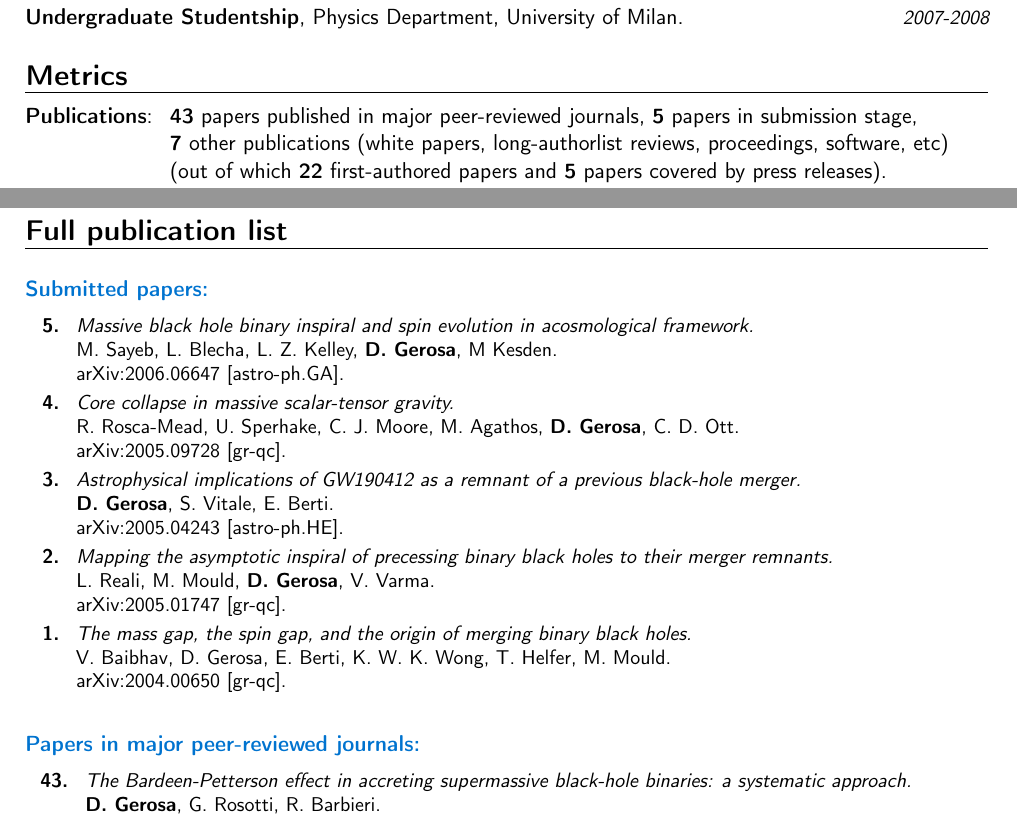
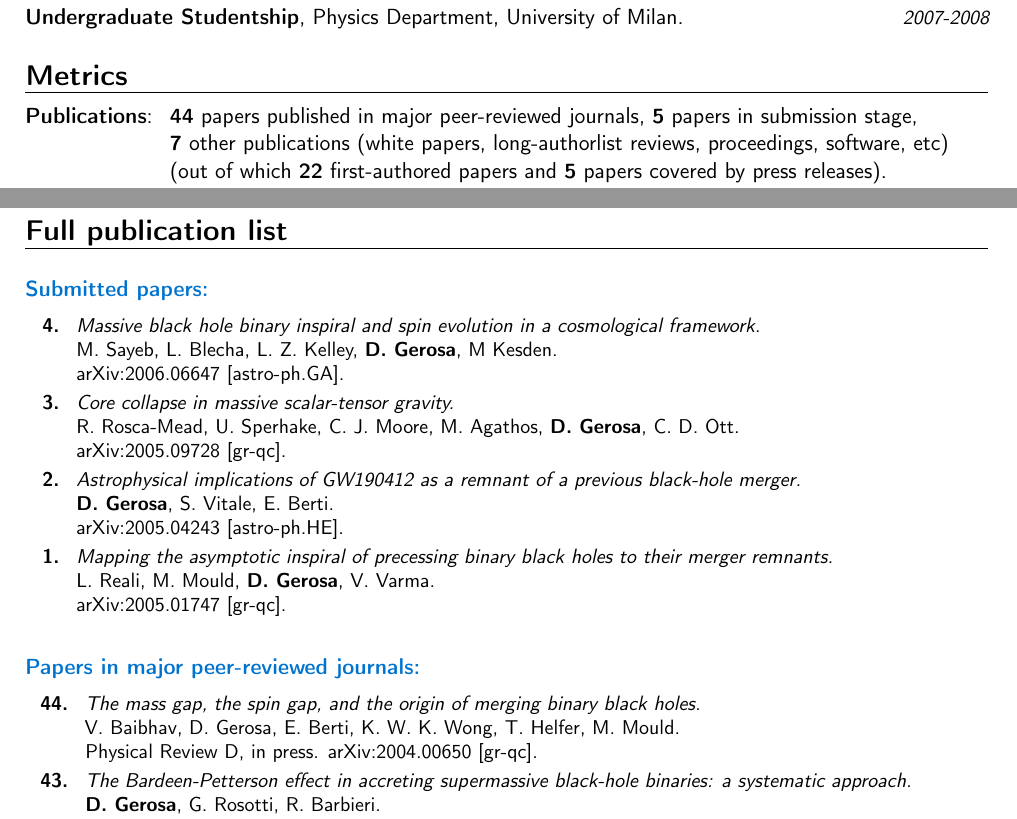
Before and after one commit to dgerosa/CV, a LaTeX CV (CV.tex): two parts of pages 2 and 5 of 11, joined at a grey line, cut so that both start at the same text. Compiled offline with pdfLaTeX.

Commit message:
spin gap

```diff
--- a/CV.tex
+++ b/CV.tex
@@ -226,7 +226,7 @@ Isaac Newton Studentship is the \\&\hspace{0.4cm} &
 %mark_pubnumbers
 \cvitem{}{
 \begin{tabular}{rcl}
-\textcolor{mark_color}{\textbf{Publications}}: &\hspace{0.3cm} &{\textbf{43} papers published in major peer-reviewed journals}, {\textbf{5} papers in submission stage,}
+\textcolor{mark_color}{\textbf{Publications}}: &\hspace{0.3cm} &{\textbf{44} papers published in major peer-reviewed journals}, {\textbf{5} papers in submission stage,}
 \\
 & &{\textbf{7} other publications (white papers, long-authorlist reviews, proceedings, software, etc)}
 \\
@@ -602,7 +602,7 @@ Great fan of Bruce Springsteen. Some attempts at photography.%{}{}{I reached the
 \cvitem{}{\small
 \hspace{-2cm}\begin{longtable}{rp{0.3cm}p{15.8cm}}
 %
-\textbf{5.} & & \textit{Massive black hole binary inspiral and spin evolution in acosmological framework.}
+\textbf{4.} & & \textit{Massive black hole binary inspiral and spin evolution in a cosmological framework.}
 \newline{}
 M. Sayeb, L. Blecha, L. Z. Kelley, \textbf{D. Gerosa}, M Kesden.
 \newline{}
@@ -610,7 +610,7 @@ M. Sayeb, L. Blecha, L. Z. Kelley, \textbf{D. Gerosa}, M Kesden.
 \suppress \cite{2020arXiv200606647S} \endsuppress
 \vspace{0.09cm}\\
 %
-\textbf{4.} & & \textit{Core collapse in massive scalar-tensor gravity.}
+\textbf{3.} & & \textit{Core collapse in massive scalar-tensor gravity.}
 \newline{}
 R. Rosca-Mead, U. Sperhake, C. J. Moore, M. Agathos, \textbf{D. Gerosa}, C. D. Ott.
 \newline{}
@@ -634,23 +634,25 @@ L. Reali, M. Mould, \textbf{D. Gerosa}, V. Varma.
 \suppress \cite{2020arXiv200501747R} \endsuppress
 \vspace{0.09cm}\\
 %
-\textbf{1.} & & \textit{The mass gap, the spin gap, and the origin of merging binary black holes.}
+\end{longtable}
+}
+
+
+\textcolor{color1}{\textbf{Papers in major peer-reviewed journals:}}
+\vspace{-0.5cm}
+
+\cvitem{}{\small
+\hspace{-1cm}\begin{longtable}{rp{0.3cm}p{15.8cm}}
+%
+\textbf{44.} & & \textit{The mass gap, the spin gap, and the origin of merging binary black holes.}
 \newline{}
 V. Baibhav, D. Gerosa, E. Berti, K. W. K. Wong, T. Helfer, M. Mould.
 \newline{}
+\prd, in press.
 \href{https://arxiv.org/abs/2004.00650}{arXiv:2004.00650 [gr-qc]}.
 \suppress \cite{2020arXiv200400650B} \endsuppress
 \vspace{0.09cm}\\
 %
-\end{longtable}
-}
-
-
-\textcolor{color1}{\textbf{Papers in major peer-reviewed journals:}}
-\vspace{-0.5cm}
-
-\cvitem{}{\small
-\hspace{-1cm}\begin{longtable}{rp{0.3cm}p{15.8cm}}
 \textbf{43.} & & \textit{The Bardeen-Petterson effect in accreting supermassive black-hole binaries: a systematic approach.}
 \newline{}
 \textbf{D. Gerosa}, G. Rosotti, R. Barbieri.
```
Also changed, not shown: CV.tex (4 more changed lines).
